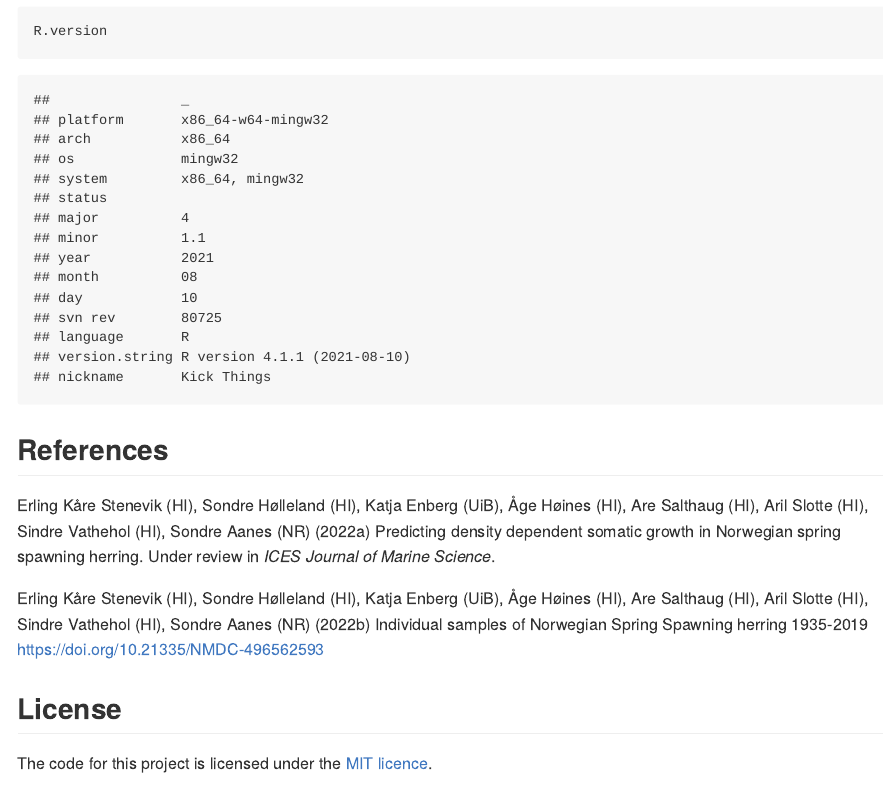
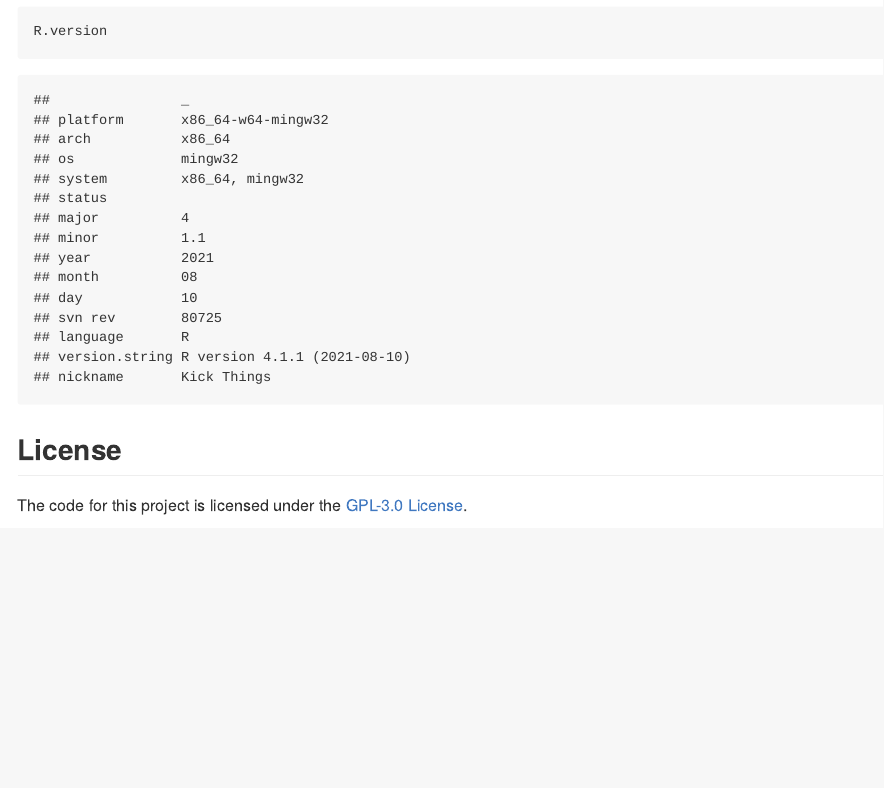
Before and after one commit to holleland/NSSHerringDensGrowth, an R Markdown document (README.Rmd): the page in a window 1100 px wide, from 1510 px down. The pictures show the output file README.md that the author committed with the source, drawn offline in the style of GitHub.

Commit message:
Update readme

````diff
--- a/README.Rmd
+++ b/README.Rmd
@@ -53,3 +53,6 @@ The code has been run on the following R version.
 R.version
 ```
 
+## License
+
+The code for this project is licensed under the [GPL-3.0 License](LICENCE.md).
@@ -62,3 +70,0 @@ Erling Kåre Stenevik (HI), Sondre Hølleland (HI), Katja Enberg (UiB), Åge Hø
-## License
-
-The code for this project is licensed under the [MIT licence](LICENCE.md).
````
Also changed, not shown: README.md, README.Rmd (11 more changed lines).
